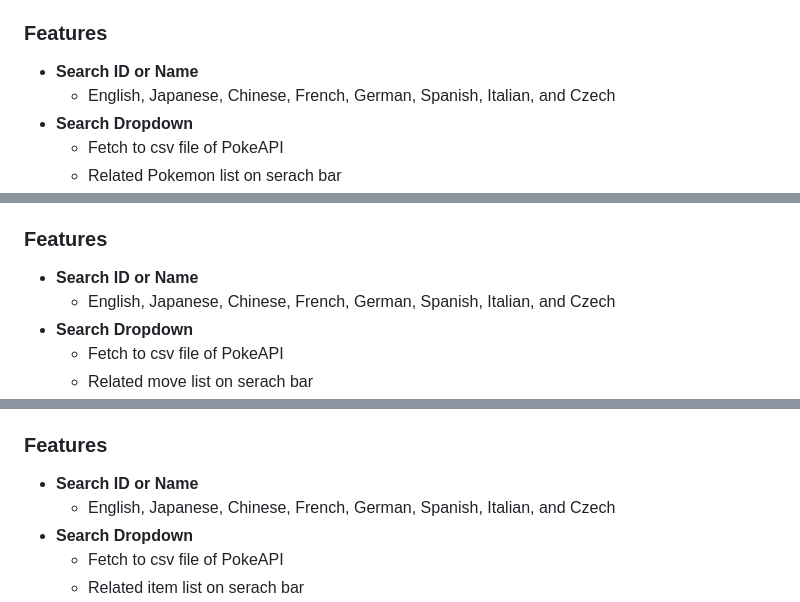
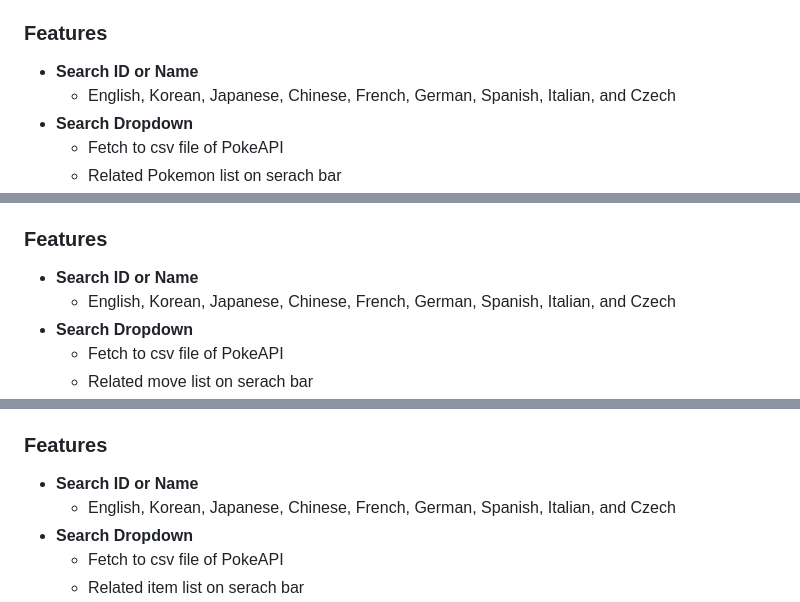
Before and after one commit to JihunKimCode/poke_counter, a Markdown page: README.md, 3 parts joined by grey strips. GitHub-like rendering.

```diff
--- a/README.md
+++ b/README.md
@@ -8,7 +8,7 @@ Explore information on Pokémon and discover effective counters for them.
 
 ### Features
 - **Search ID or Name**
-    - English, Japanese, Chinese, French, German, Spanish, Italian, and Czech
+    - English, Korean, Japanese, Chinese, French, German, Spanish, Italian, and Czech
 - **Search Dropdown**
     - Fetch to csv file of PokeAPI
     - Related Pokemon list on serach bar
@@ -66,7 +66,7 @@ Retrieve information on Pokémon moves.
 
 ### Features
 - **Search ID or Name**
-    - English, Japanese, Chinese, French, German, Spanish, Italian, and Czech
+    - English, Korean, Japanese, Chinese, French, German, Spanish, Italian, and Czech
 - **Search Dropdown**
     - Fetch to csv file of PokeAPI
     - Related move list on serach bar
@@ -93,7 +93,7 @@ Retrieve details about various items featured in the Pokémon series.
 
 ### Features
 - **Search ID or Name**
-    - English, Japanese, Chinese, French, German, Spanish, Italian, and Czech
+    - English, Korean, Japanese, Chinese, French, German, Spanish, Italian, and Czech
 - **Search Dropdown**
     - Fetch to csv file of PokeAPI
     - Related item list on serach bar
```
